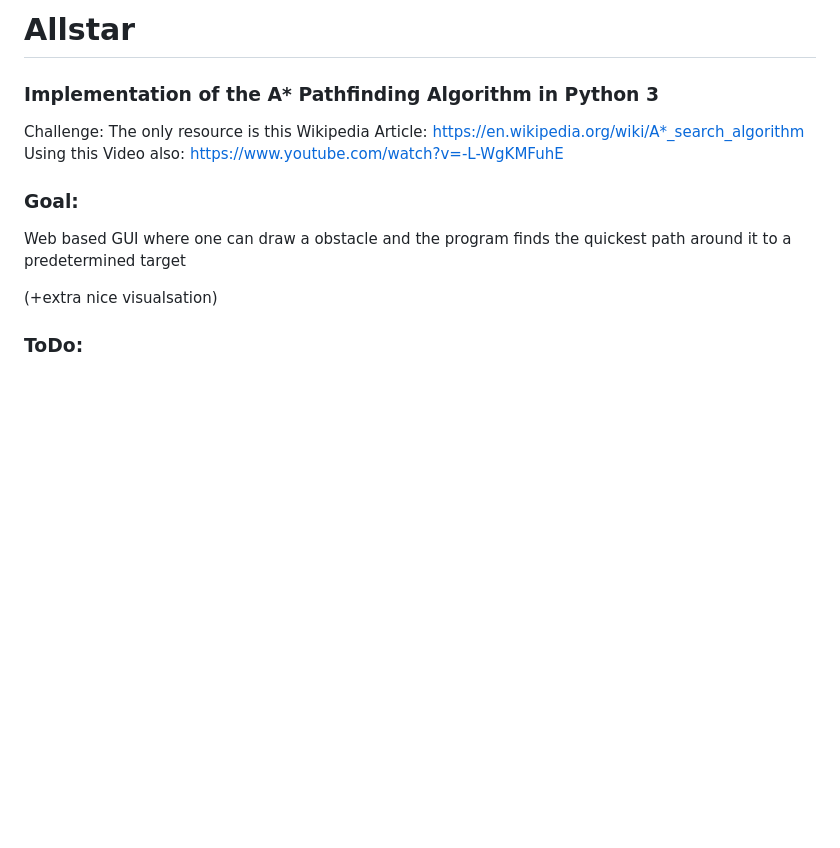
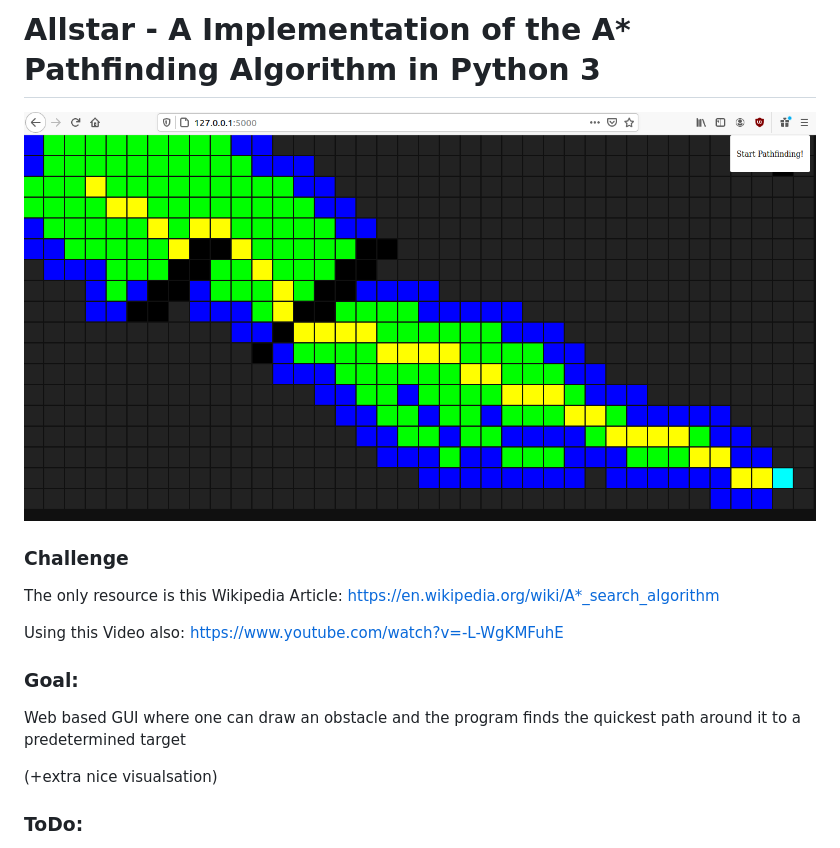
Before and after one commit to superman11111111/allstar, a Markdown page: README.md, the part around the change printed below. Drawn GitHub-style; pictures changed too: demo.png (added); blank space fills up the shorter version.

```diff
--- a/README.md
+++ b/README.md
@@ -1,14 +1,18 @@
-# Allstar
+# Allstar - A Implementation of the A* Pathfinding Algorithm in Python 3
 
-### Implementation of the A* Pathfinding Algorithm in Python 3
+![alt text](demo.png)
 
-Challenge: The only resource is this Wikipedia Article: https://en.wikipedia.org/wiki/A*_search_algorithm
+
+### Challenge
+
+The only resource is this Wikipedia Article: https://en.wikipedia.org/wiki/A*_search_algorithm
+
 Using this Video also: https://www.youtube.com/watch?v=-L-WgKMFuhE
 
 
 ### Goal:
 
-Web based GUI where one can draw a obstacle and the program finds the quickest path around it to a predetermined target
+Web based GUI where one can draw an obstacle and the program finds the quickest path around it to a predetermined target
 
 (+extra nice visualsation)
 
```
Also changed, not shown: other parts of README.md (+9 -6 lines).
